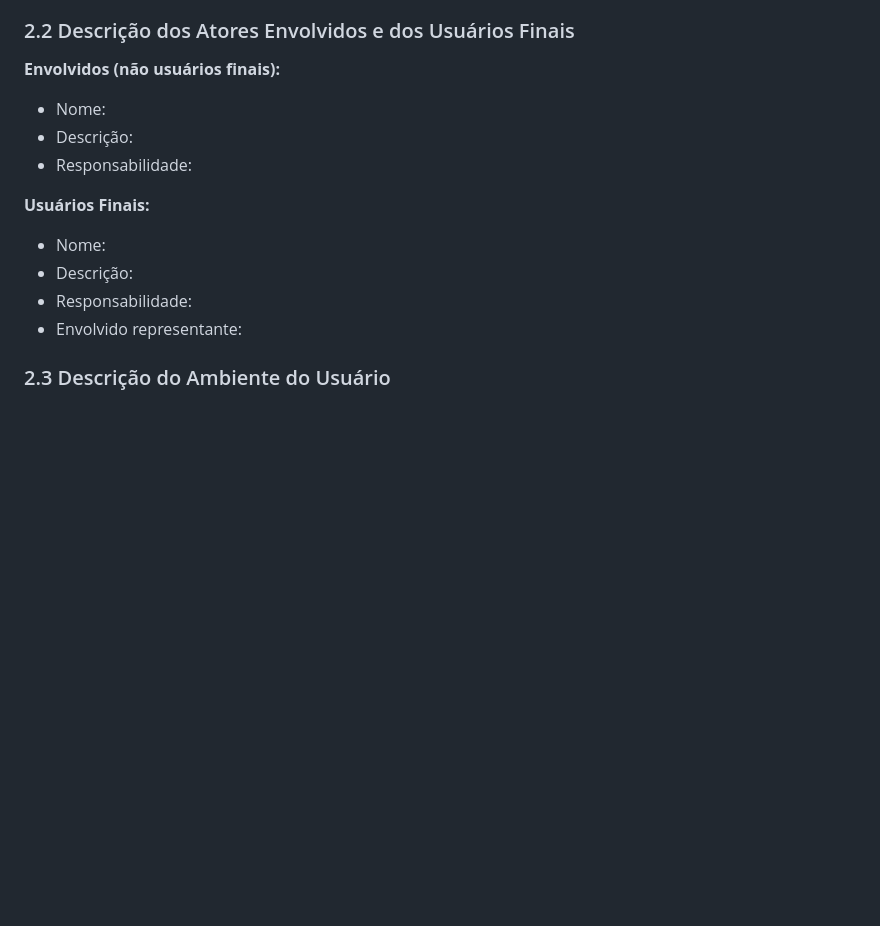
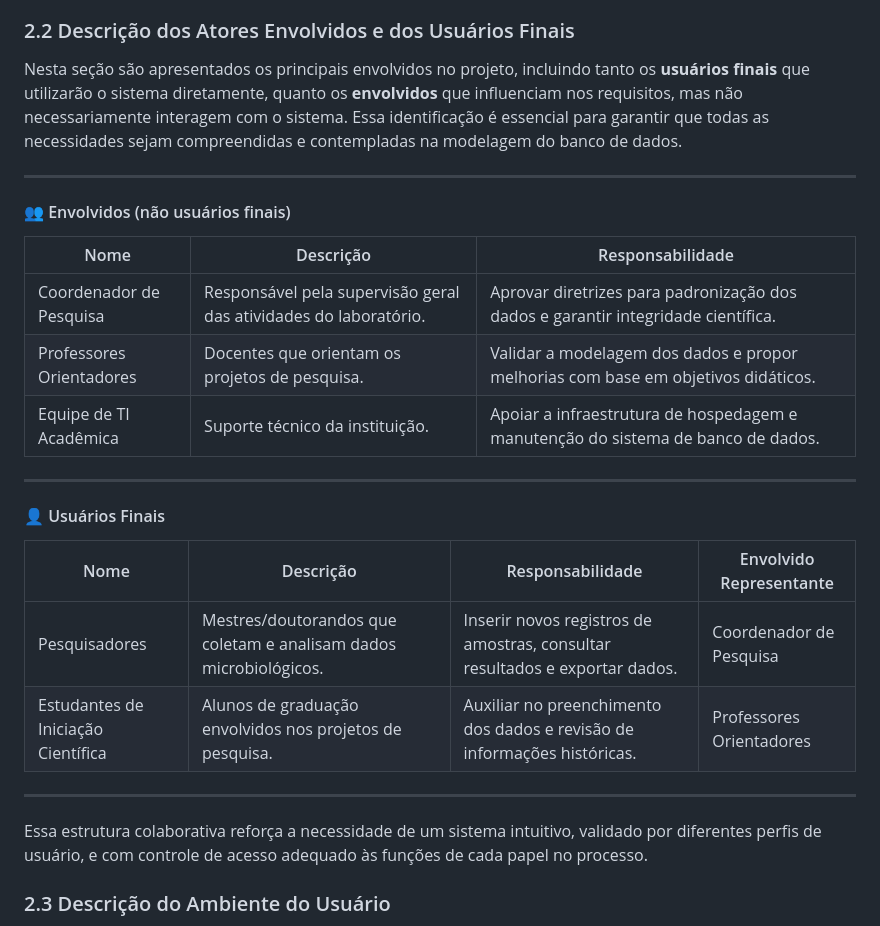
Before and after one commit to DougFelipe/banco_bacterias, a Markdown page: README.md, the part around the change. GitHub-like rendering; blank space fills up the shorter version.

```diff
--- a/README.md
+++ b/README.md
@@ -105,16 +105,32 @@ A notação BPMN será utilizada para representar visualmente os processos, com
 
 ### 2.2 Descrição dos Atores Envolvidos e dos Usuários Finais
 
-**Envolvidos (não usuários finais):**
-- Nome:
-- Descrição:
-- Responsabilidade:
+Nesta seção são apresentados os principais envolvidos no projeto, incluindo tanto os **usuários finais** que utilizarão o sistema diretamente, quanto os **envolvidos** que influenciam nos requisitos, mas não necessariamente interagem com o sistema. Essa identificação é essencial para garantir que todas as necessidades sejam compreendidas e contempladas na modelagem do banco de dados.
 
-**Usuários Finais:**
-- Nome:
-- Descrição:
-- Responsabilidade:
-- Envolvido representante:
+---
+
+#### 👥 Envolvidos (não usuários finais)
+
+| Nome            | Descrição                                                                 | Responsabilidade                                                              |
+|-----------------|---------------------------------------------------------------------------|-------------------------------------------------------------------------------|
+| Coordenador de Pesquisa | Responsável pela supervisão geral das atividades do laboratório.           | Aprovar diretrizes para padronização dos dados e garantir integridade científica. |
+| Professores Orientadores | Docentes que orientam os projetos de pesquisa.                        | Validar a modelagem dos dados e propor melhorias com base em objetivos didáticos. |
+| Equipe de TI Acadêmica | Suporte técnico da instituição.                                       | Apoiar a infraestrutura de hospedagem e manutenção do sistema de banco de dados. |
+
+---
+
+#### 👤 Usuários Finais
+
+| Nome             | Descrição                                                              | Responsabilidade                                                      | Envolvido Representante          |
+|------------------|------------------------------------------------------------------------|------------------------------------------------------------------------|----------------------------------|
+| Pesquisadores    | Mestres/doutorandos que coletam e analisam dados microbiológicos.      | Inserir novos registros de amostras, consultar resultados e exportar dados. | Coordenador de Pesquisa         |
+| Estudantes de Iniciação Científica | Alunos de graduação envolvidos nos projetos de pesquisa.               | Auxiliar no preenchimento dos dados e revisão de informações históricas. | Professores Orientadores        |
+
+---
+
+Essa estrutura colaborativa reforça a necessidade de um sistema intuitivo, validado por diferentes perfis de usuário, e com controle de acesso adequado às funções de cada papel no processo.
+
+
 
 ### 2.3 Descrição do Ambiente do Usuário
 
```
